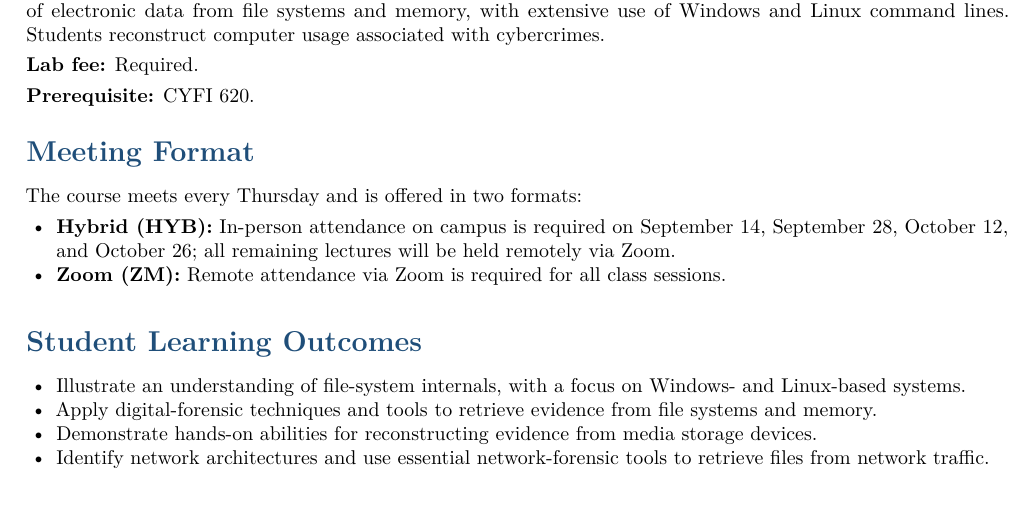
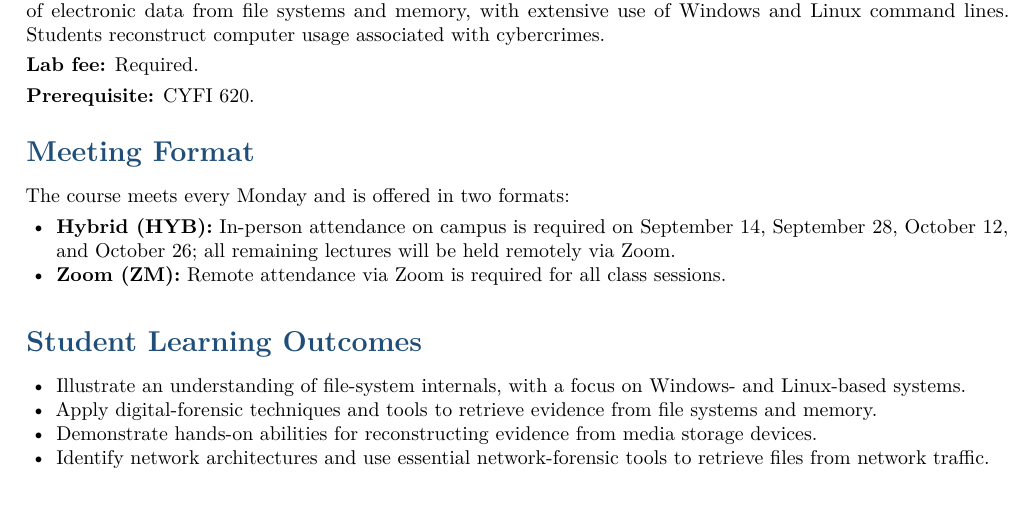
Before and after one commit to frankwxu/public_space, a LaTeX document (teaching/CYFI725/syllabus/CYFI725_Syllabus_2026_fall.tex): part of page 1 of 3, cut so that both start at the same text. Compiled offline with pdfLaTeX.

Commit message:
fix Monday

```diff
--- a/teaching/CYFI725/syllabus/CYFI725_Syllabus_2026_fall.tex
+++ b/teaching/CYFI725/syllabus/CYFI725_Syllabus_2026_fall.tex
@@ -87,7 +87,7 @@
 
 \vspace{-0.55em}
 \section{Meeting Format}
-The course meets every Thursday and is offered in two formats:
+The course meets every Monday and is offered in two formats:
 
 \begin{itemize}
   \item \textbf{Hybrid (HYB):} In-person attendance on campus is required on September 14, September 28, October 12, and October 26; all remaining lectures will be held remotely via Zoom.
```
Also changed, not shown: teaching/CYFI725/syllabus/CYFI725_Syllabus_2026_fall.pdf.
